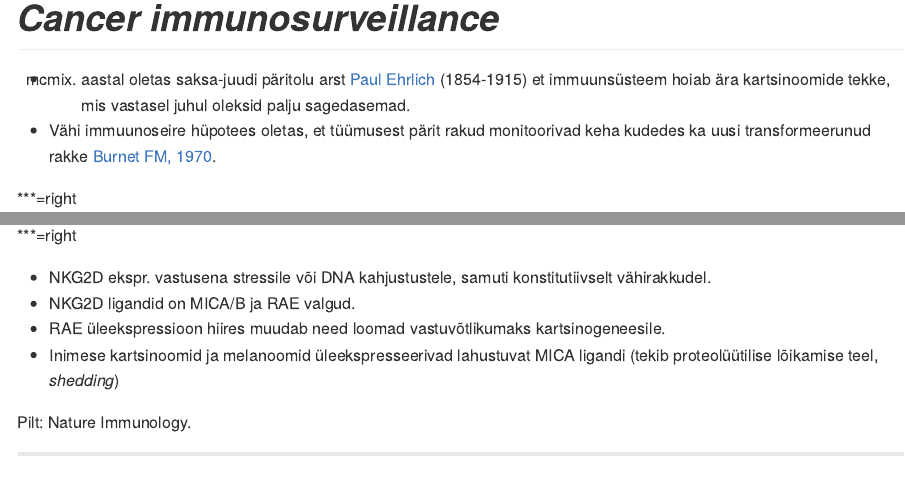
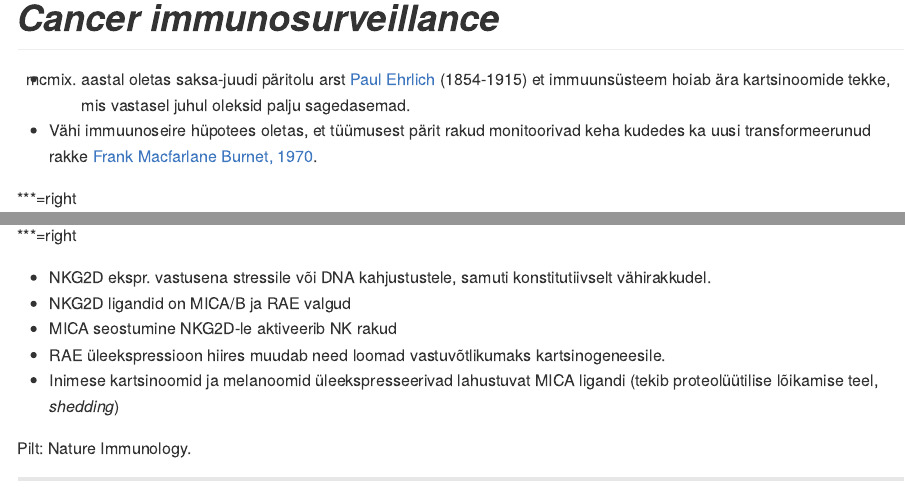
Before and after one commit to Onkobioloogia/Immuunsus, an R Markdown document (index.Rmd): the page in a window 1100 px wide, from 2170 px down, and a second part further down, joined at a grey line. The pictures show the output file index.md that the author committed with the source, drawn offline in the style of GitHub.

Commit message:
last update...

```diff
--- a/index.Rmd
+++ b/index.Rmd
@@ -165,7 +165,7 @@ Sakari Vanharanta, Joan Massagué, 2013.
 # *Cancer immunosurveillance*
 
 - 1909. aastal oletas saksa-juudi päritolu arst [Paul Ehrlich](http://en.wikipedia.org/wiki/Paul_Ehrlich) (1854-1915) et immuunsüsteem hoiab ära kartsinoomide tekke, mis vastasel juhul oleksid palju sagedasemad.
-- Vähi immuunoseire hüpotees oletas, et tüümusest pärit rakud monitoorivad keha kudedes ka uusi transformeerunud rakke [Burnet FM, 1970](http://www.ncbi.nlm.nih.gov/pubmed/4921480).
+- Vähi immuunoseire hüpotees oletas, et tüümusest pärit rakud monitoorivad keha kudedes ka uusi transformeerunud rakke [Frank Macfarlane Burnet, 1970](http://www.ncbi.nlm.nih.gov/pubmed/4921480).
 
 ***=right
 
@@ -598,7 +598,8 @@ Hiire K14-HPV16JH-/- nahakartsinoomi mudel kus on B rakkude teke "välja lülita
 ***=right
 
 - NKG2D ekspr. vastusena stressile või DNA kahjustustele, samuti konstitutiivselt vähirakkudel.
-- NKG2D ligandid on MICA/B ja RAE valgud.
+- NKG2D ligandid on MICA/B ja RAE valgud
+- MICA seostumine NKG2D-le aktiveerib NK rakud
 - RAE üleekspressioon hiires muudab need loomad vastuvõtlikumaks kartsinogeneesile.
 - Inimese kartsinoomid ja melanoomid üleekspresseerivad lahustuvat MICA ligandi (tekib proteolüütilise lõikamise teel, *shedding*)
 
```
Also changed, not shown: index.html, index.md.
